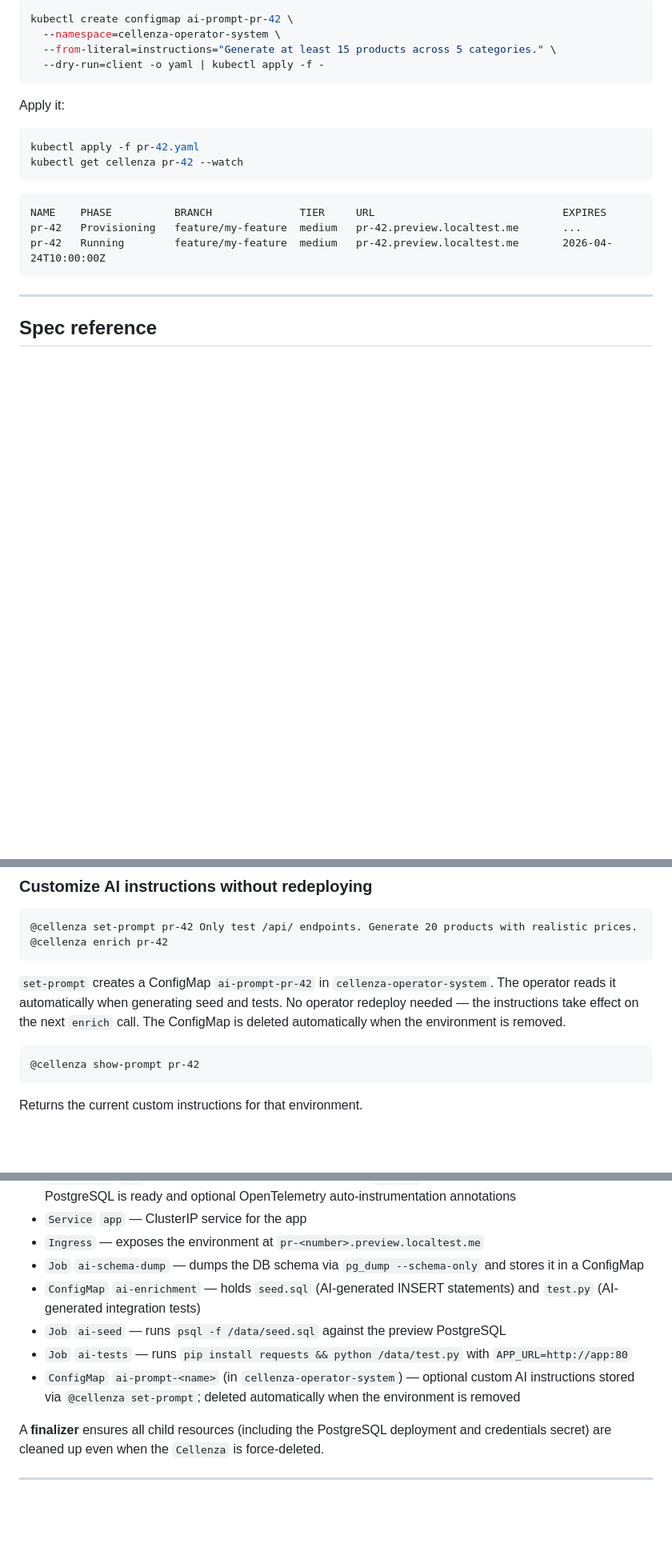
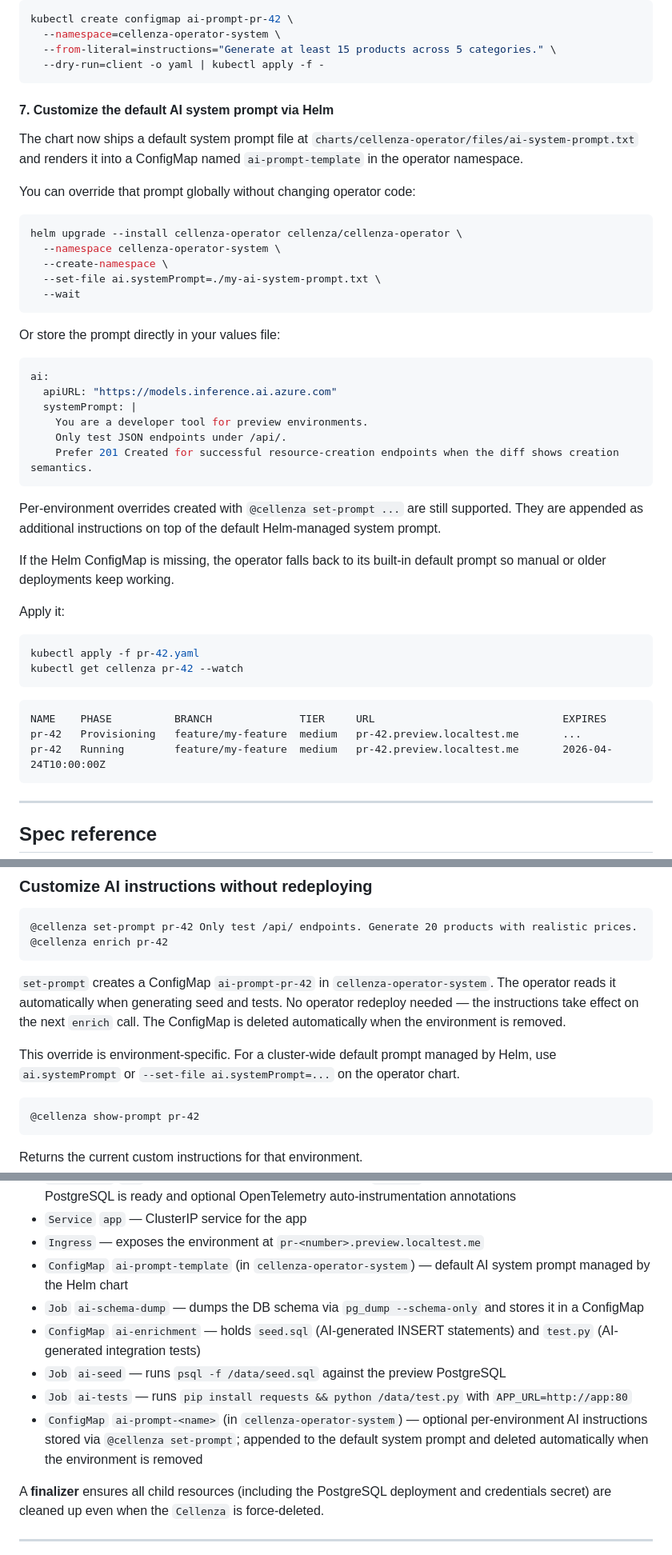
Before and after one commit to ihsenalaya/preview-operator, a Markdown page: README.md, 3 parts joined by grey strips. Shown at 80% size. Rendered like a GitHub page; blank space fills up the shorter version.

Commit message:
docs: document Helm-managed AI prompt

````diff
--- a/README.md
+++ b/README.md
@@ -966,6 +966,38 @@ kubectl create configmap ai-prompt-pr-42 \
   --from-literal=instructions="Generate at least 15 products across 5 categories." \
   --dry-run=client -o yaml | kubectl apply -f -
 ```
+
+#### 7. Customize the default AI system prompt via Helm
+
+The chart now ships a default system prompt file at `charts/cellenza-operator/files/ai-system-prompt.txt`
+and renders it into a ConfigMap named `ai-prompt-template` in the operator namespace.
+
+You can override that prompt globally without changing operator code:
+
+```bash
+helm upgrade --install cellenza-operator cellenza/cellenza-operator \
+  --namespace cellenza-operator-system \
+  --create-namespace \
+  --set-file ai.systemPrompt=./my-ai-system-prompt.txt \
+  --wait
+```
+
+Or store the prompt directly in your values file:
+
+```yaml
+ai:
+  apiURL: "https://models.inference.ai.azure.com"
+  systemPrompt: |
+    You are a developer tool for preview environments.
+    Only test JSON endpoints under /api/.
+    Prefer 201 Created for successful resource-creation endpoints when the diff shows creation semantics.
+```
+
+Per-environment overrides created with `@cellenza set-prompt ...` are still supported. They are appended
+as additional instructions on top of the default Helm-managed system prompt.
+
+If the Helm ConfigMap is missing, the operator falls back to its built-in default prompt so manual or
+older deployments keep working.
 
 Apply it:
 
@@ -1367,6 +1399,9 @@ The extension clears `status.aiEnrichment`, deletes `ai-enrichment`, `ai-seed`,
 
 `set-prompt` creates a ConfigMap `ai-prompt-pr-42` in `cellenza-operator-system`. The operator reads it automatically when generating seed and tests. No operator redeploy needed — the instructions take effect on the next `enrich` call. The ConfigMap is deleted automatically when the environment is removed.
 
+This override is environment-specific. For a cluster-wide default prompt managed by Helm, use
+`ai.systemPrompt` or `--set-file ai.systemPrompt=...` on the operator chart.
+
 ```
 @cellenza show-prompt pr-42
 ```
@@ -1825,11 +1861,12 @@ The controller watches `Cellenza` resources cluster-wide and reconciles the foll
 - `Deployment` `app` — runs the specified image; includes a `busybox` init container that blocks startup until PostgreSQL is ready and optional OpenTelemetry auto-instrumentation annotations
 - `Service` `app` — ClusterIP service for the app
 - `Ingress` — exposes the environment at `pr-<number>.preview.localtest.me`
+- `ConfigMap` `ai-prompt-template` (in `cellenza-operator-system`) — default AI system prompt managed by the Helm chart
 - `Job` `ai-schema-dump` — dumps the DB schema via `pg_dump --schema-only` and stores it in a ConfigMap
 - `ConfigMap` `ai-enrichment` — holds `seed.sql` (AI-generated INSERT statements) and `test.py` (AI-generated integration tests)
 - `Job` `ai-seed` — runs `psql -f /data/seed.sql` against the preview PostgreSQL
 - `Job` `ai-tests` — runs `pip install requests && python /data/test.py` with `APP_URL=http://app:80`
-- `ConfigMap` `ai-prompt-<name>` (in `cellenza-operator-system`) — optional custom AI instructions stored via `@cellenza set-prompt`; deleted automatically when the environment is removed
+- `ConfigMap` `ai-prompt-<name>` (in `cellenza-operator-system`) — optional per-environment AI instructions stored via `@cellenza set-prompt`; appended to the default system prompt and deleted automatically when the environment is removed
 
 A **finalizer** ensures all child resources (including the PostgreSQL deployment and credentials secret) are cleaned up even when the `Cellenza` is force-deleted.
 
````
Also changed, not shown: other parts of README.md (+1 -0 lines).
